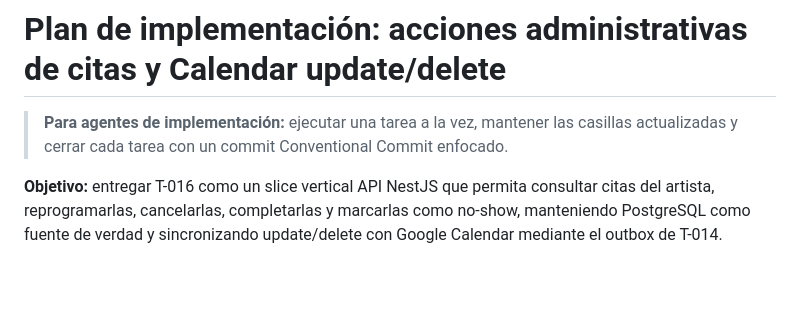
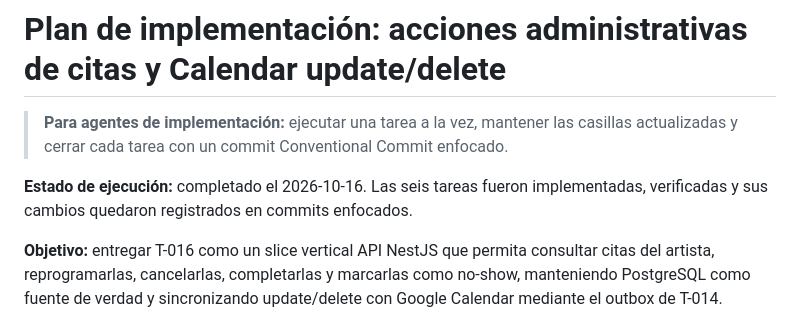
Before and after one commit to pierorellana/proyect_InkSlot, a Markdown page: context/plans/2026-10-16-inkslot-appointments-actions-plan.md, the part around the change. GitHub-like rendering; blank space fills up the shorter version.

```diff
--- a/context/plans/2026-10-16-inkslot-appointments-actions-plan.md
+++ b/context/plans/2026-10-16-inkslot-appointments-actions-plan.md
@@ -1,6 +1,8 @@
 # Plan de implementación: acciones administrativas de citas y Calendar update/delete
 
 > **Para agentes de implementación:** ejecutar una tarea a la vez, mantener las casillas actualizadas y cerrar cada tarea con un commit Conventional Commit enfocado.
+
+**Estado de ejecución:** completado el 2026-10-16. Las seis tareas fueron implementadas, verificadas y sus cambios quedaron registrados en commits enfocados.
 
 **Objetivo:** entregar T-016 como un slice vertical API NestJS que permita consultar citas del artista, reprogramarlas, cancelarlas, completarlas y marcarlas como no-show, manteniendo PostgreSQL como fuente de verdad y sincronizando update/delete con Google Calendar mediante el outbox de T-014.
 
```
Also changed, not shown: context/tasks/backlog.md (+1 -0 lines).
